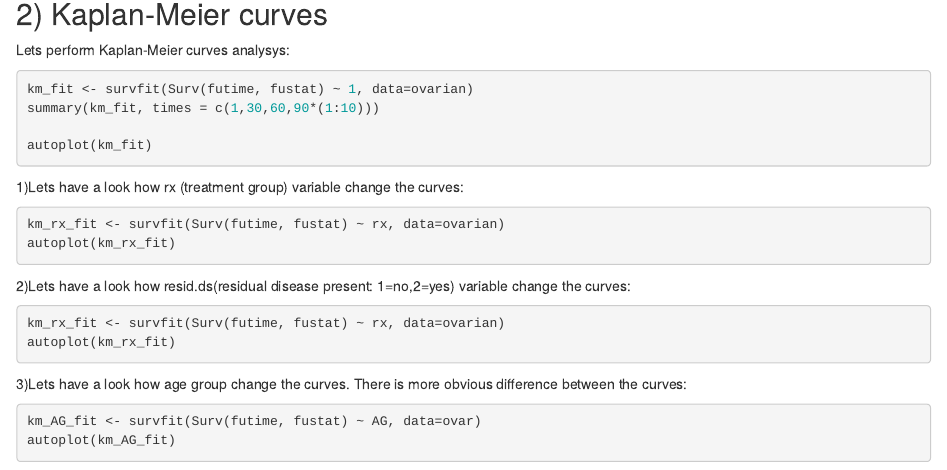
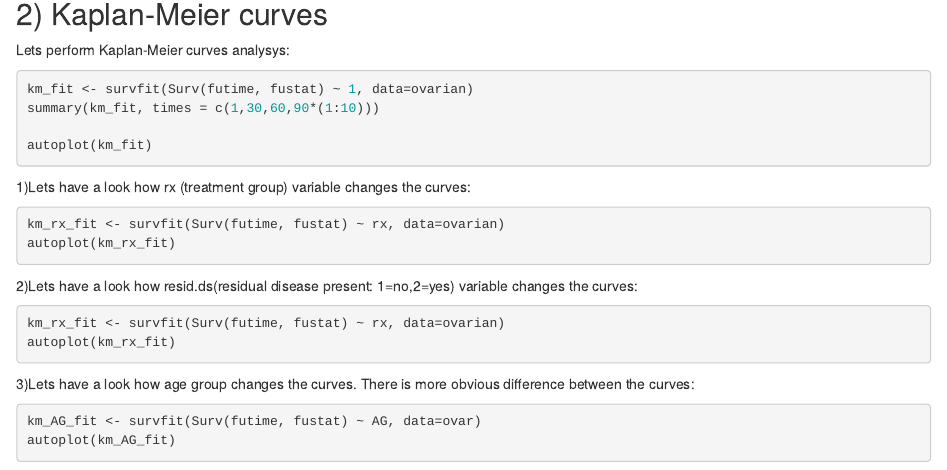
Before and after one commit to AlexandraPrimak/BI_Stat_2020, an R Markdown document (Project4_survival.Rmd): the page in a window 1100 px wide, from 940 px down. Rendered offline with R 4.5, knitr and Pandoc, with nearby package versions; the code chunks are not run, so their results and figures are left out.

Commit message:
Update Project4_survival.Rmd

````diff
--- a/Project4_survival.Rmd
+++ b/Project4_survival.Rmd
@@ -90,21 +90,21 @@ summary(km_fit, times = c(1,30,60,90*(1:10)))
 autoplot(km_fit)
 ```
 
-1)Lets have a look how rx (treatment group) variable change the curves:
+1)Lets have a look how rx (treatment group) variable changes the curves:
 
 ```{r}
 km_rx_fit <- survfit(Surv(futime, fustat) ~ rx, data=ovarian)
 autoplot(km_rx_fit)
 ```
 
-2)Lets have a look how resid.ds(residual disease present: 1=no,2=yes) variable change the curves:
+2)Lets have a look how resid.ds(residual disease present: 1=no,2=yes) variable changes the curves:
 
 ```{r}
 km_rx_fit <- survfit(Surv(futime, fustat) ~ rx, data=ovarian)
 autoplot(km_rx_fit)
 ```
 
-3)Lets have a look how age group change the curves. There is more obvious difference between the curves:
+3)Lets have a look how age group changes the curves. There is more obvious difference between the curves:
 
 ```{r}
 km_AG_fit <- survfit(Surv(futime, fustat) ~ AG, data=ovar)
````
